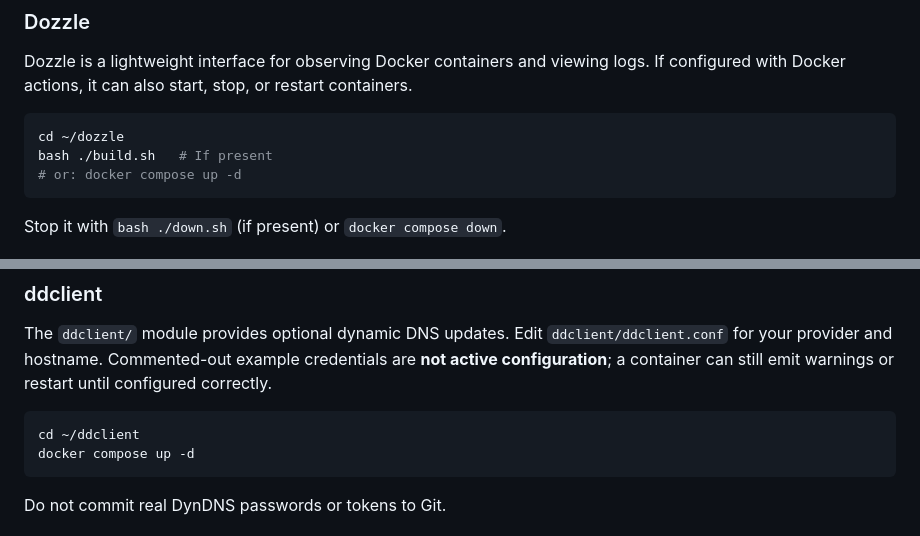
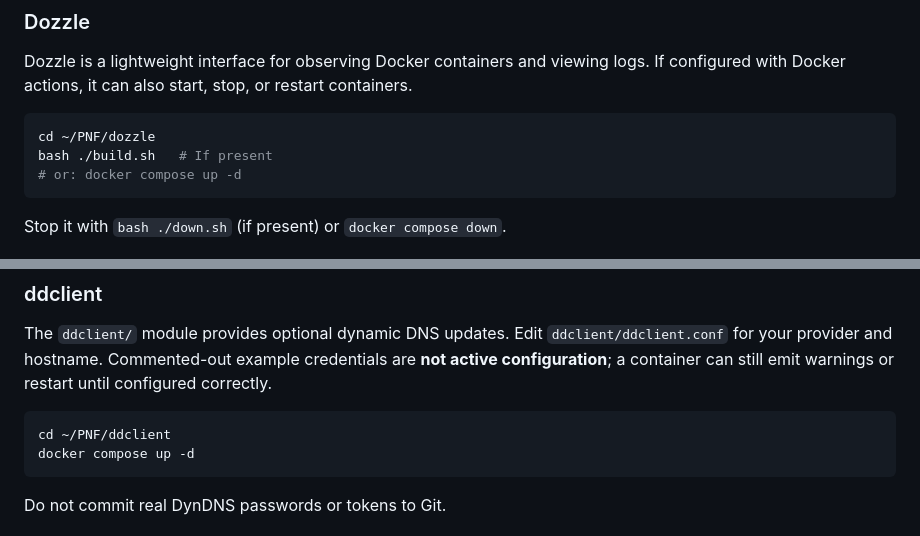
Before and after one commit to chrisstolz1312/PNF, a Markdown page: README.md, 2 parts joined by grey strips. Drawn GitHub-style.

````diff
--- a/README.md
+++ b/README.md
@@ -117,7 +117,7 @@ Depending on the Web CA scripts installed, a server export may also run automati
 Dozzle is a lightweight interface for observing Docker containers and viewing logs. If configured with Docker actions, it can also start, stop, or restart containers.
 
 ```bash
-cd ~/dozzle
+cd ~/PNF/dozzle
 bash ./build.sh   # If present
 # or: docker compose up -d
 ```
@@ -132,7 +132,7 @@ Stop it with `bash ./down.sh` (if present) or `docker compose down`.
 The `ddclient/` module provides optional dynamic DNS updates. Edit `ddclient/ddclient.conf` for your provider and hostname. Commented-out example credentials are **not active configuration**; a container can still emit warnings or restart until configured correctly.
 
 ```bash
-cd ~/ddclient
+cd ~/PNF/ddclient
 docker compose up -d
 ```
 
````
